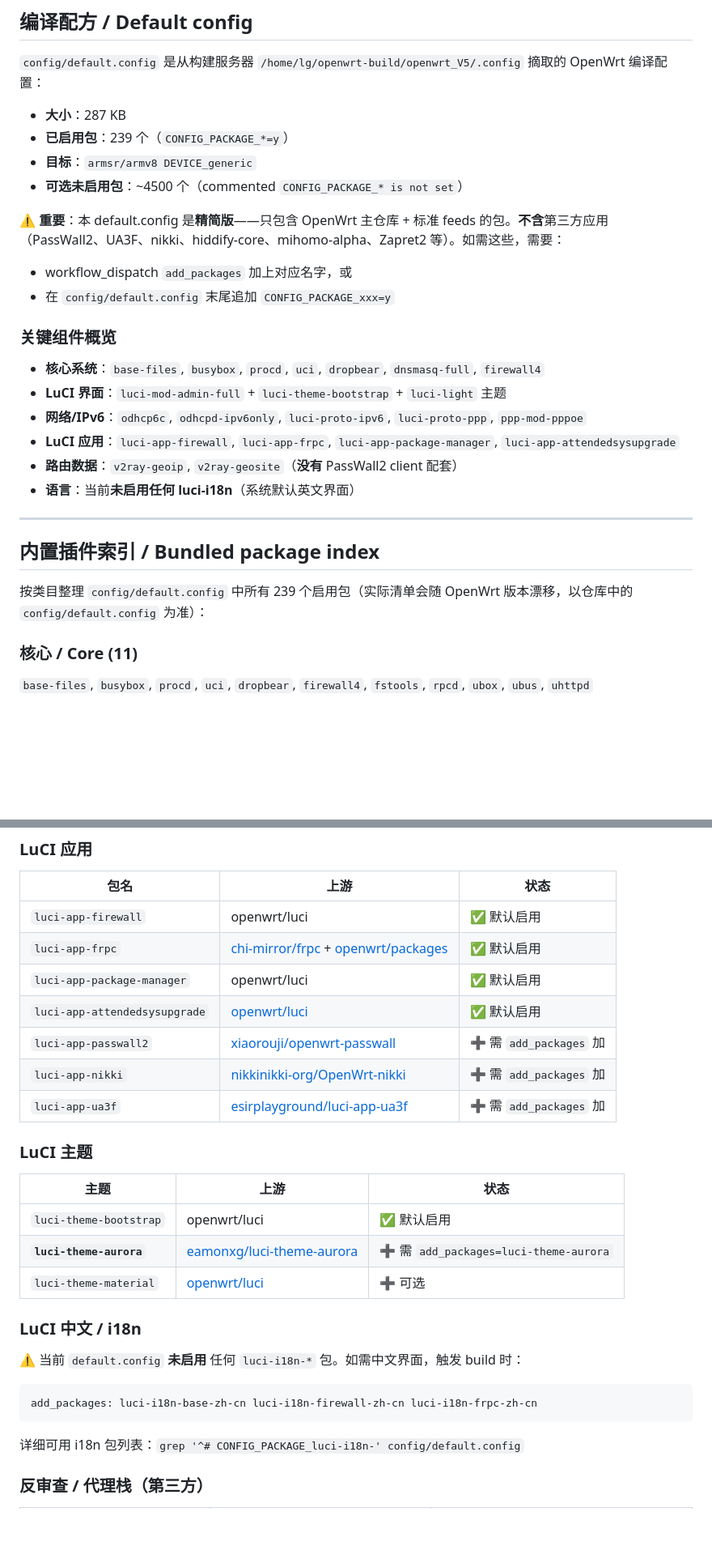
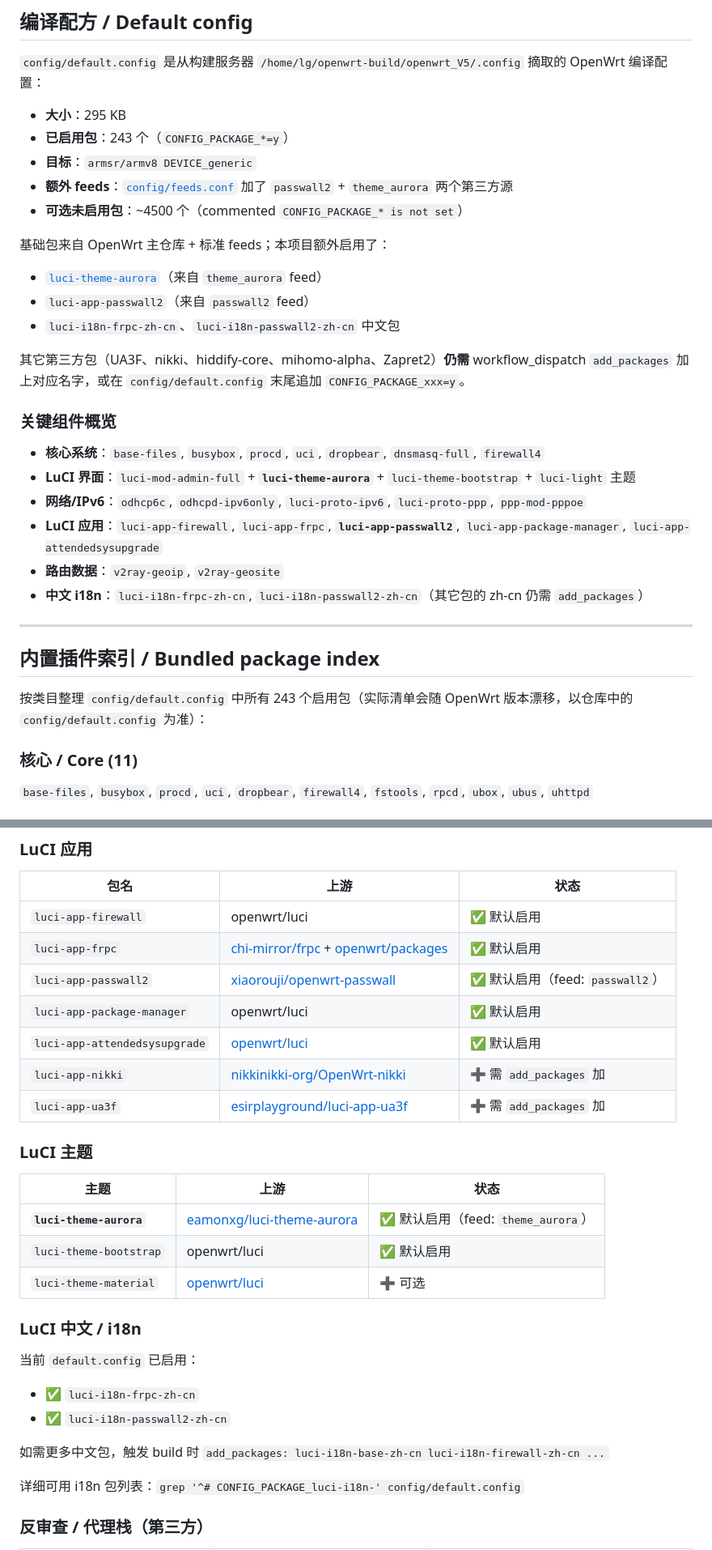
Before and after one commit to r3zound/openwrt-v50-builder, a Markdown page: README.md, 2 parts joined by grey strips. Shown at 81% size. GitHub-like rendering; blank space fills up the shorter version.

Commit message:
README: reflect new default-enabled aurora/passwall2/zh-cn packages
After commit 3cf1999 enabled luci-theme-aurora + luci-app-passwall2 +
luci-i18n-frpc-zh-cn + luci-i18n-passwall2-zh-cn in default.config,
update the README to mark them as enabled (not add_packages-needed):

- Bumped "已启用包 239 -> 243" and "287 KB -> 295 KB".
- Added "额外 feeds" line pointing at config/feeds.conf.
- Bundled index: bumped 239 -> 243, LuCI themes section "(1)" -> "(2)"
  with luci-theme-aurora listed first.
- Credits table: 4 rows flipped from [+] to [OK] (aurora theme,
  passwall2, two i18n zh-cn). Two-step explanation of where each
  third-party package is pulled.

````diff
--- a/README.md
+++ b/README.md
@@ -101,29 +101,33 @@
 
 `config/default.config` 是从构建服务器 `/home/lg/openwrt-build/openwrt_V5/.config` 摘取的 OpenWrt 编译配置：
 
-- **大小**：287 KB
-- **已启用包**：239 个（`CONFIG_PACKAGE_*=y`）
+- **大小**：295 KB
+- **已启用包**：243 个（`CONFIG_PACKAGE_*=y`）
 - **目标**：`armsr/armv8 DEVICE_generic`
+- **额外 feeds**：[`config/feeds.conf`](config/feeds.conf) 加了 `passwall2` + `theme_aurora` 两个第三方源
 - **可选未启用包**：~4500 个（commented `CONFIG_PACKAGE_* is not set`）
 
-⚠️ **重要**：本 default.config 是**精简版**——只包含 OpenWrt 主仓库 + 标准 feeds 的包。**不含**第三方应用（PassWall2、UA3F、nikki、hiddify-core、mihomo-alpha、Zapret2 等）。如需这些，需要：
-- workflow_dispatch `add_packages` 加上对应名字，或
-- 在 `config/default.config` 末尾追加 `CONFIG_PACKAGE_xxx=y`
+基础包来自 OpenWrt 主仓库 + 标准 feeds；本项目额外启用了：
+- [`luci-theme-aurora`](https://github.com/eamonxg/luci-theme-aurora)（来自 `theme_aurora` feed）
+- `luci-app-passwall2`（来自 `passwall2` feed）
+- `luci-i18n-frpc-zh-cn`、`luci-i18n-passwall2-zh-cn` 中文包
+
+其它第三方包（UA3F、nikki、hiddify-core、mihomo-alpha、Zapret2）**仍需** workflow_dispatch `add_packages` 加上对应名字，或在 `config/default.config` 末尾追加 `CONFIG_PACKAGE_xxx=y`。
 
 ### 关键组件概览
 
 - **核心系统**：`base-files`, `busybox`, `procd`, `uci`, `dropbear`, `dnsmasq-full`, `firewall4`
-- **LuCI 界面**：`luci-mod-admin-full` + `luci-theme-bootstrap` + `luci-light` 主题
+- **LuCI 界面**：`luci-mod-admin-full` + **`luci-theme-aurora`** + `luci-theme-bootstrap` + `luci-light` 主题
 - **网络/IPv6**：`odhcp6c`, `odhcpd-ipv6only`, `luci-proto-ipv6`, `luci-proto-ppp`, `ppp-mod-pppoe`
-- **LuCI 应用**：`luci-app-firewall`, `luci-app-frpc`, `luci-app-package-manager`, `luci-app-attendedsysupgrade`
-- **路由数据**：`v2ray-geoip`, `v2ray-geosite`（**没有** PassWall2 client 配套）
-- **语言**：当前**未启用任何 luci-i18n**（系统默认英文界面）
+- **LuCI 应用**：`luci-app-firewall`, `luci-app-frpc`, **`luci-app-passwall2`**, `luci-app-package-manager`, `luci-app-attendedsysupgrade`
+- **路由数据**：`v2ray-geoip`, `v2ray-geosite`
+- **中文 i18n**：`luci-i18n-frpc-zh-cn`, `luci-i18n-passwall2-zh-cn`（其它包的 zh-cn 仍需 `add_packages`）
 
 ---
 
 ## 内置插件索引 / Bundled package index
 
-按类目整理 `config/default.config` 中所有 239 个启用包（实际清单会随 OpenWrt 版本漂移，以仓库中的 `config/default.config` 为准）：
+按类目整理 `config/default.config` 中所有 243 个启用包（实际清单会随 OpenWrt 版本漂移，以仓库中的 `config/default.config` 为准）：
 
 ### 核心 / Core (11)
 `base-files`, `busybox`, `procd`, `uci`, `dropbear`, `firewall4`, `fstools`, `rpcd`, `ubox`, `ubus`, `uhttpd`
@@ -274,9 +278,9 @@ CI 输出与开箱即用的 V50 镜像之间还差：
 |------|------|------|
 | `luci-app-firewall` | openwrt/luci | ✅ 默认启用 |
 | `luci-app-frpc` | [chi-mirror/frpc](https://github.com/chi-mirror/frp) + [openwrt/packages](https://github.com/openwrt/packages) | ✅ 默认启用 |
+| `luci-app-passwall2` | [xiaorouji/openwrt-passwall](https://github.com/xiaorouji/openwrt-passwall) | ✅ 默认启用（feed: `passwall2`） |
 | `luci-app-package-manager` | openwrt/luci | ✅ 默认启用 |
 | `luci-app-attendedsysupgrade` | [openwrt/luci](https://github.com/openwrt/luci) | ✅ 默认启用 |
-| `luci-app-passwall2` | [xiaorouji/openwrt-passwall](https://github.com/xiaorouji/openwrt-passwall) | ➕ 需 `add_packages` 加 |
 | `luci-app-nikki` | [nikkinikki-org/OpenWrt-nikki](https://github.com/nikkinikki-org/OpenWrt-nikki) | ➕ 需 `add_packages` 加 |
 | `luci-app-ua3f` | [esirplayground/luci-app-ua3f](https://github.com/esirplayground/luci-app-ua3f) | ➕ 需 `add_packages` 加 |
 
@@ -284,17 +288,18 @@ CI 输出与开箱即用的 V50 镜像之间还差：
 
 | 主题 | 上游 | 状态 |
 |------|------|------|
+| **`luci-theme-aurora`** | [eamonxg/luci-theme-aurora](https://github.com/eamonxg/luci-theme-aurora) | ✅ 默认启用（feed: `theme_aurora`） |
 | `luci-theme-bootstrap` | openwrt/luci | ✅ 默认启用 |
-| **`luci-theme-aurora`** | [eamonxg/luci-theme-aurora](https://github.com/eamonxg/luci-theme-aurora) | ➕ 需 `add_packages=luci-theme-aurora` |
 | `luci-theme-material` | [openwrt/luci](https://github.com/openwrt/luci) | ➕ 可选 |
 
 ### LuCI 中文 / i18n
 
-⚠️ 当前 `default.config` **未启用** 任何 `luci-i18n-*` 包。如需中文界面，触发 build 时：
+当前 `default.config` 已启用：
 
-```
-add_packages: luci-i18n-base-zh-cn luci-i18n-firewall-zh-cn luci-i18n-frpc-zh-cn
-```
+- ✅ `luci-i18n-frpc-zh-cn`
+- ✅ `luci-i18n-passwall2-zh-cn`
+
+如需更多中文包，触发 build 时 `add_packages: luci-i18n-base-zh-cn luci-i18n-firewall-zh-cn ...`
 
 详细可用 i18n 包列表：`grep '^# CONFIG_PACKAGE_luci-i18n-' config/default.config`
 
````
Also changed, not shown: other parts of README.md (+2 -2 lines).
